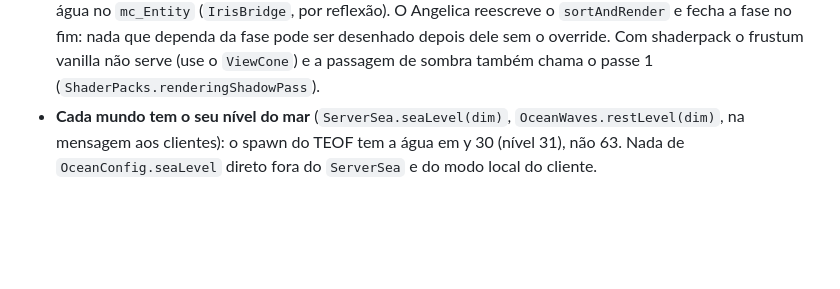
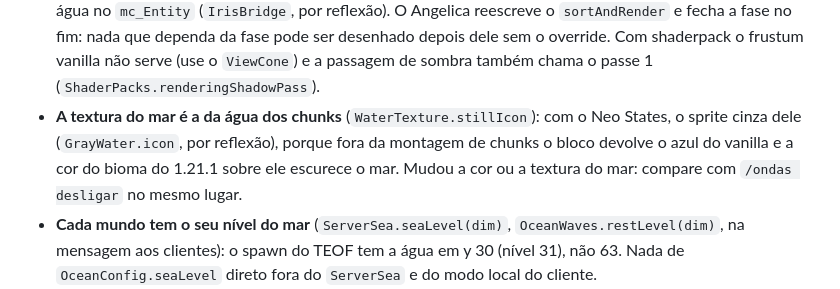
Before and after one commit to Akashiic/OceanWaves, a Markdown page: CLAUDE.md, the part around the change. GitHub-like rendering; blank space fills up the shorter version.

```diff
--- a/CLAUDE.md
+++ b/CLAUDE.md
@@ -49,6 +49,9 @@ LIBGL_ALWAYS_SOFTWARE=1 xvfb-run -a -s "-screen 0 1280x720x24" ./gradlew runClie
   `mc_Entity` (`IrisBridge`, por reflexão). O Angelica reescreve o `sortAndRender` e fecha a fase no fim: nada que
   dependa da fase pode ser desenhado depois dele sem o override. Com shaderpack o frustum vanilla não serve (use o
   `ViewCone`) e a passagem de sombra também chama o passe 1 (`ShaderPacks.renderingShadowPass`).
+* **A textura do mar é a da água dos chunks** (`WaterTexture.stillIcon`): com o Neo States, o sprite cinza dele
+  (`GrayWater.icon`, por reflexão), porque fora da montagem de chunks o bloco devolve o azul do vanilla e a cor do bioma
+  do 1.21.1 sobre ele escurece o mar. Mudou a cor ou a textura do mar: compare com `/ondas desligar` no mesmo lugar.
 * **Cada mundo tem o seu nível do mar** (`ServerSea.seaLevel(dim)`, `OceanWaves.restLevel(dim)`, na mensagem aos
   clientes): o spawn do TEOF tem a água em y 30 (nível 31), não 63. Nada de `OceanConfig.seaLevel` direto fora do
   `ServerSea` e do modo local do cliente.
```
Also changed, not shown: docs/TESTES-AMBIENTE-REAL.md (+17 -0 lines), docs/img/real/neostates-mar-tres.jpg (added), 1 other file.
